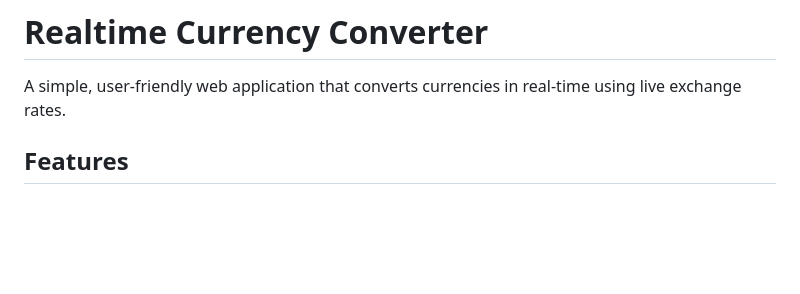
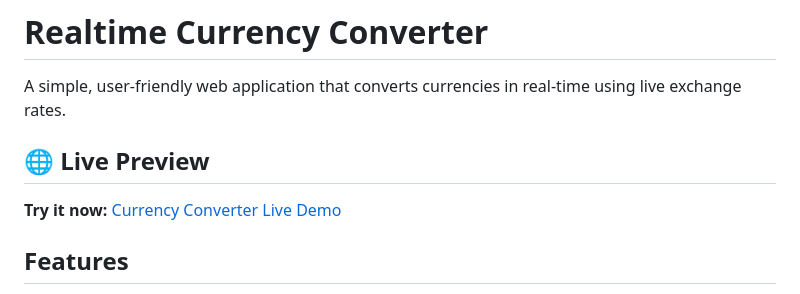
Before and after one commit to anand-sahnix/Currency-Converter, a Markdown page: Readme.md, the part around the change. GitHub-like rendering; blank space fills up the shorter version.

Commit message:
Add live preview link
Added a live demo link for the currency converter.

```diff
--- a/Readme.md
+++ b/Readme.md
@@ -1,6 +1,11 @@
 # Realtime Currency Converter
 
 A simple, user-friendly web application that converts currencies in real-time using live exchange rates.
+
+## 🌐 Live Preview
+
+**Try it now:** [Currency Converter Live Demo](https://anand-sahnix.github.io/Currency-Converter/)
+
 
 ## Features
 
```
